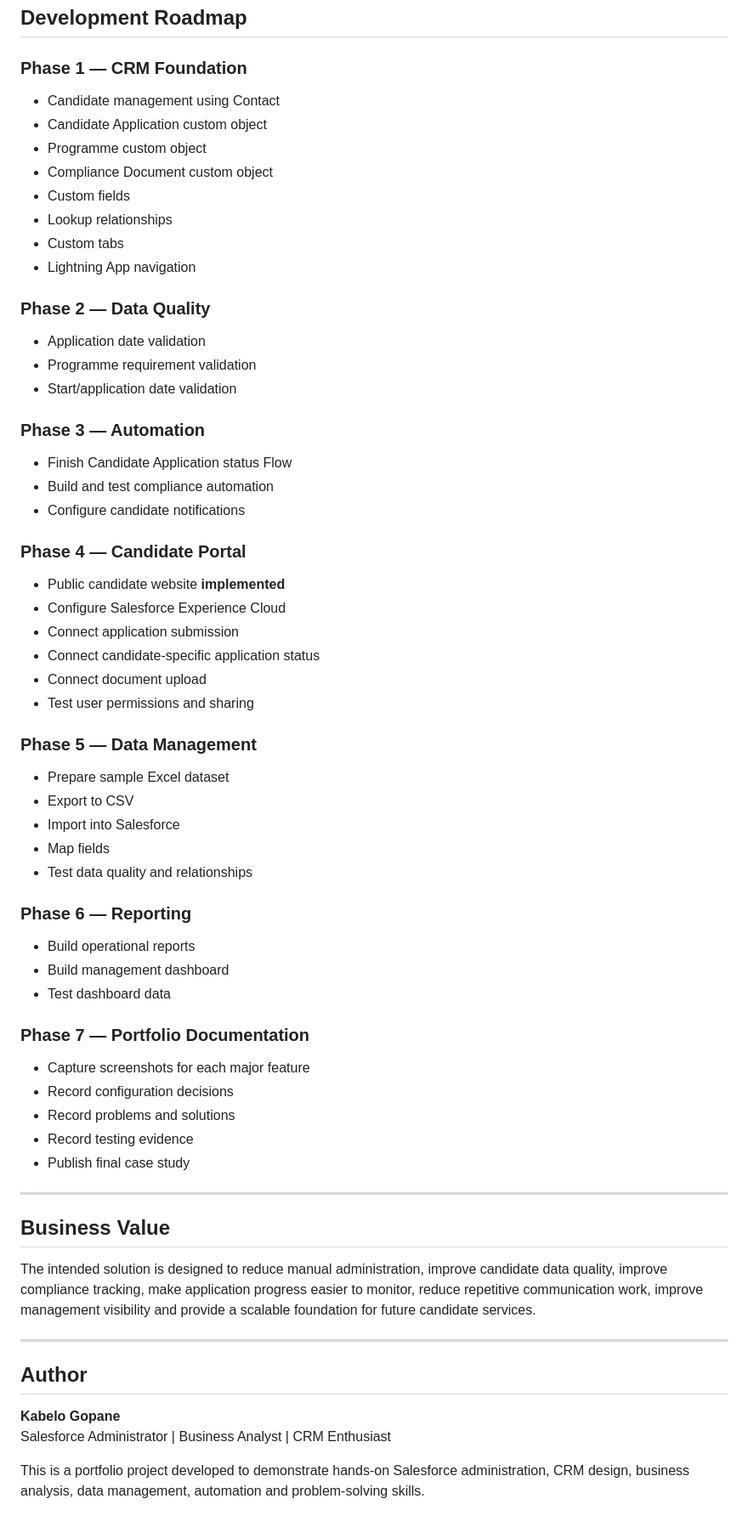
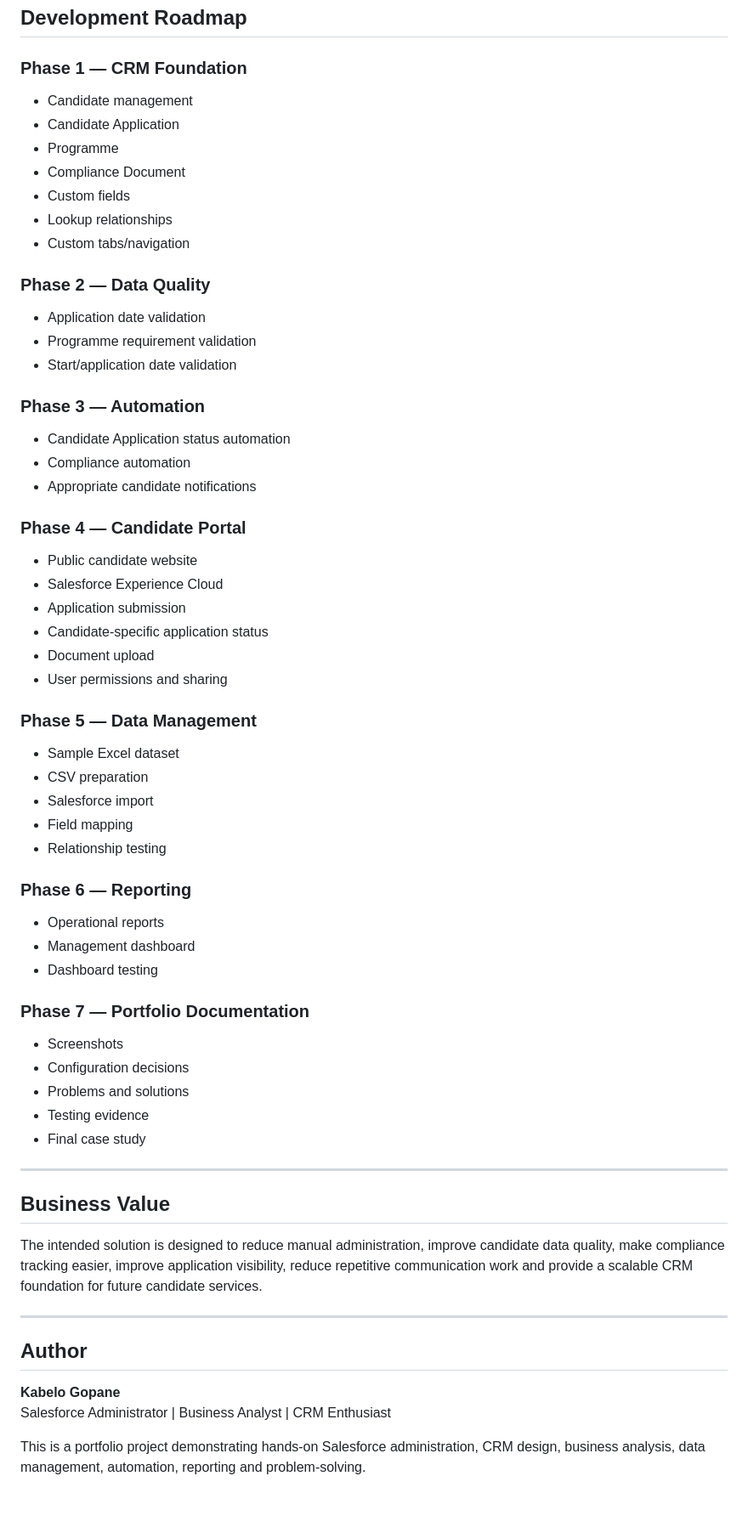
Before and after one commit to kabelogopane/Mfanageza-Trading-Projects-CRM-Solution, a Markdown page: README.md, the part around one of its changes. Shown at 85% size. Drawn GitHub-style.

```diff
--- a/README.md
+++ b/README.md
@@ -184,57 +250,63 @@ The GitHub website provides the public entry point. Salesforce Experience Cloud
 ## Development Roadmap
 
 ### Phase 1 — CRM Foundation
-- Candidate management using Contact
-- Candidate Application custom object
-- Programme custom object
-- Compliance Document custom object
+
+- Candidate management
+- Candidate Application
+- Programme
+- Compliance Document
 - Custom fields
 - Lookup relationships
-- Custom tabs
-- Lightning App navigation
+- Custom tabs/navigation
 
 ### Phase 2 — Data Quality
+
 - Application date validation
 - Programme requirement validation
 - Start/application date validation
 
 ### Phase 3 — Automation
-- Finish Candidate Application status Flow
-- Build and test compliance automation
-- Configure candidate notifications
+
+- Candidate Application status automation
+- Compliance automation
+- Appropriate candidate notifications
 
 ### Phase 4 — Candidate Portal
-- Public candidate website **implemented**
-- Configure Salesforce Experience Cloud
-- Connect application submission
-- Connect candidate-specific application status
-- Connect document upload
-- Test user permissions and sharing
+
+- Public candidate website
+- Salesforce Experience Cloud
+- Application submission
+- Candidate-specific application status
+- Document upload
+- User permissions and sharing
 
 ### Phase 5 — Data Management
-- Prepare sample Excel dataset
-- Export to CSV
-- Import into Salesforce
-- Map fields
-- Test data quality and relationships
+
+- Sample Excel dataset
+- CSV preparation
+- Salesforce import
+- Field mapping
+- Relationship testing
 
 ### Phase 6 — Reporting
-- Build operational reports
-- Build management dashboard
-- Test dashboard data
+
+- Operational reports
+- Management dashboard
+- Dashboard testing
 
 ### Phase 7 — Portfolio Documentation
-- Capture screenshots for each major feature
-- Record configuration decisions
-- Record problems and solutions
-- Record testing evidence
-- Publish final case study
+
+- Screenshots
+- Configuration decisions
+- Problems and solutions
+- Testing evidence
+- Final case study
 
 ---
 
 ## Business Value
 
-The intended solution is designed to reduce manual administration, improve candidate data quality, improve compliance tracking, make application progress easier to monitor, reduce repetitive communication work, improve management visibility and provide a scalable foundation for future candidate services.
+The intended solution is designed to reduce manual administration, improve candidate data quality, make compliance tracking easier, improve application visibility, reduce repetitive communication work and provide a scalable CRM foundation for future candidate services.
 
 ---
 
@@ -243,4 +315,4 @@ The intended solution is designed to reduce manual administration, improve candi
 **Kabelo Gopane**
 Salesforce Administrator | Business Analyst | CRM Enthusiast
 
-This is a portfolio project developed to demonstrate hands-on Salesforce administration, CRM design, business analysis, data management, automation and problem-solving skills.
+This is a portfolio project demonstrating hands-on Salesforce administration, CRM design, business analysis, data management, automation, reporting and problem-solving.
```
Also changed, not shown: other parts of README.md (+176 -110 lines).
